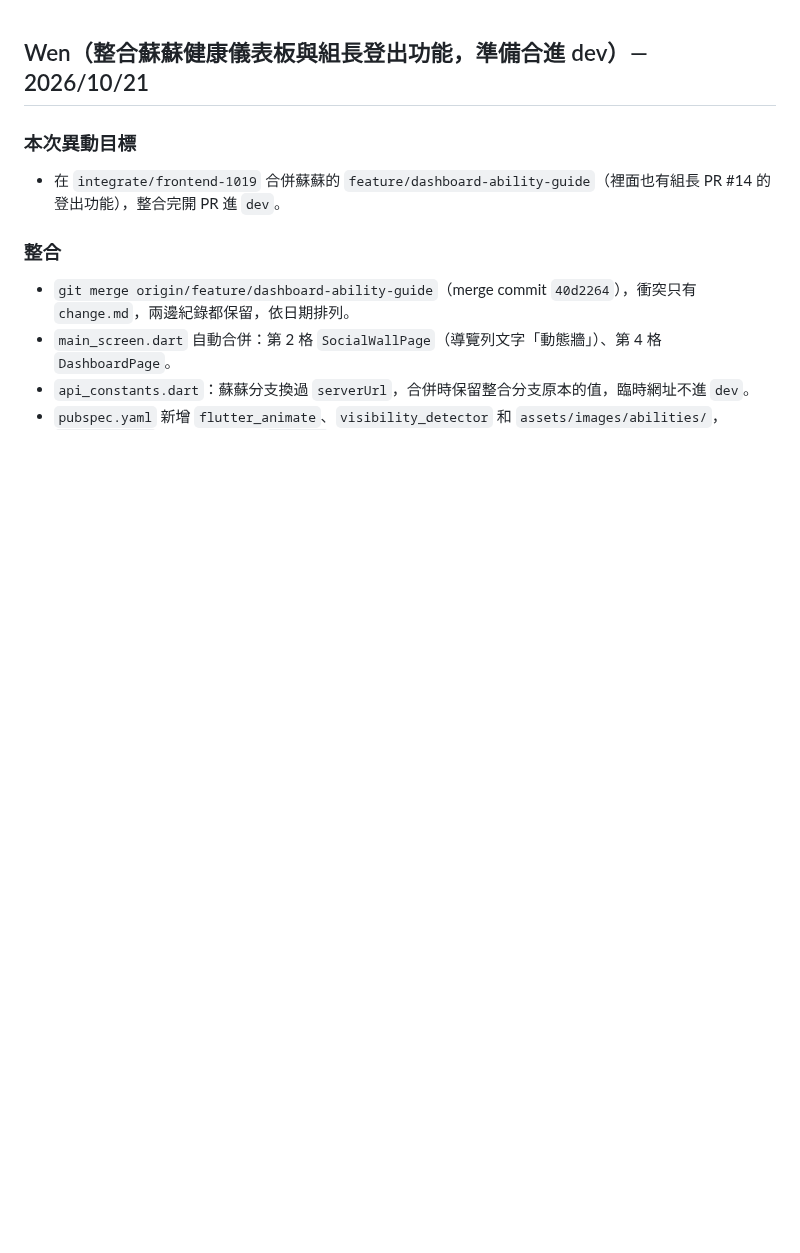
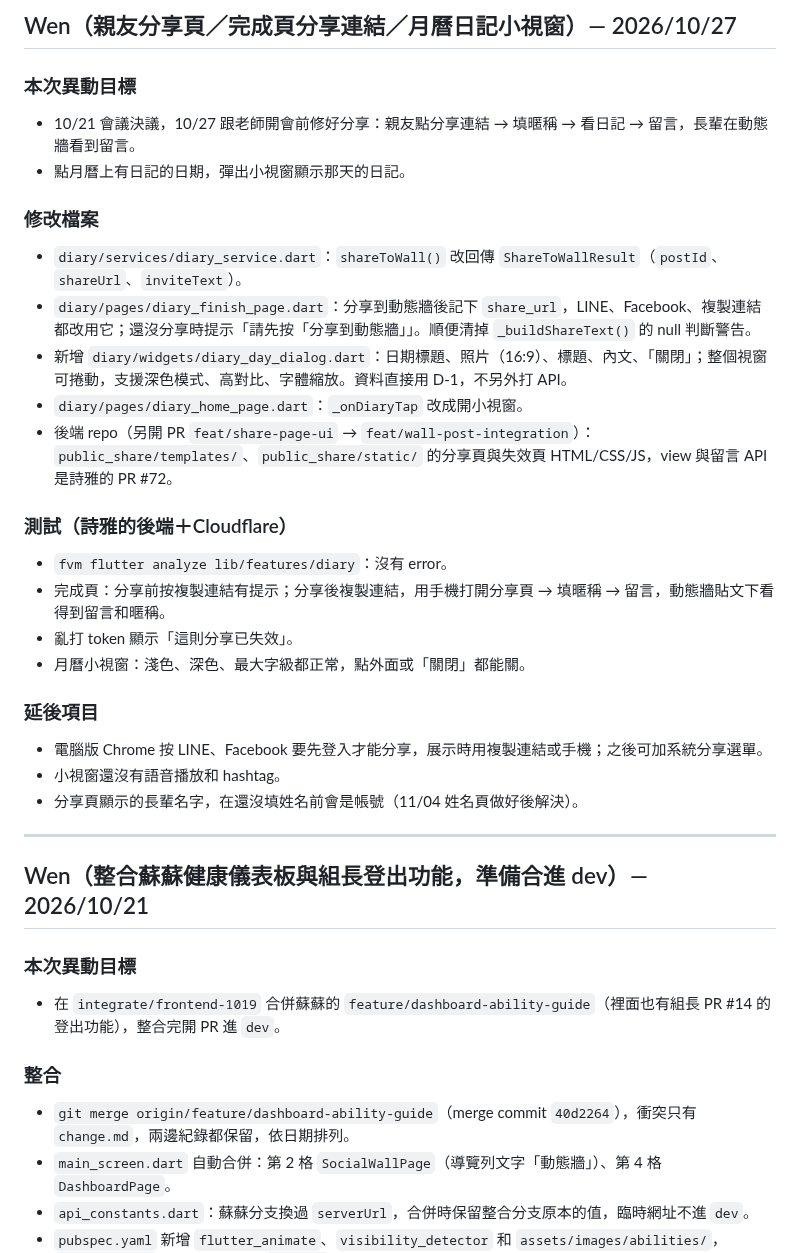
Before and after one commit to LightMemory-Team/LightMemory-frontend, a Markdown page: change.md, the part around the change. GitHub-like rendering; blank space fills up the shorter version.

```diff
--- a/change.md
+++ b/change.md
@@ -1,3 +1,29 @@
+## Wen（親友分享頁／完成頁分享連結／月曆日記小視窗）— 2026/10/27
+
+### 本次異動目標
+- 10/21 會議決議，10/27 跟老師開會前修好分享：親友點分享連結 → 填暱稱 → 看日記 → 留言，長輩在動態牆看到留言。
+- 點月曆上有日記的日期，彈出小視窗顯示那天的日記。
+
+### 修改檔案
+- `diary/services/diary_service.dart`：`shareToWall()` 改回傳 `ShareToWallResult`（`postId`、`shareUrl`、`inviteText`）。
+- `diary/pages/diary_finish_page.dart`：分享到動態牆後記下 `share_url`，LINE、Facebook、複製連結都改用它；還沒分享時提示「請先按「分享到動態牆」」。順便清掉 `_buildShareText()` 的 null 判斷警告。
+- 新增 `diary/widgets/diary_day_dialog.dart`：日期標題、照片（16:9）、標題、內文、「關閉」；整個視窗可捲動，支援深色模式、高對比、字體縮放。資料直接用 D-1，不另外打 API。
+- `diary/pages/diary_home_page.dart`：`_onDiaryTap` 改成開小視窗。
+- 後端 repo（另開 PR `feat/share-page-ui` → `feat/wall-post-integration`）：`public_share/templates/`、`public_share/static/` 的分享頁與失效頁 HTML/CSS/JS，view 與留言 API 是詩雅的 PR #72。
+
+### 測試（詩雅的後端＋Cloudflare）
+- `fvm flutter analyze lib/features/diary`：沒有 error。
+- 完成頁：分享前按複製連結有提示；分享後複製連結，用手機打開分享頁 → 填暱稱 → 留言，動態牆貼文下看得到留言和暱稱。
+- 亂打 token 顯示「這則分享已失效」。
+- 月曆小視窗：淺色、深色、最大字級都正常，點外面或「關閉」都能關。
+
+### 延後項目
+- 電腦版 Chrome 按 LINE、Facebook 要先登入才能分享，展示時用複製連結或手機；之後可加系統分享選單。
+- 小視窗還沒有語音播放和 hashtag。
+- 分享頁顯示的長輩名字，在還沒填姓名前會是帳號（11/04 姓名頁做好後解決）。
+
+---
+
 ## Wen（整合蘇蘇健康儀表板與組長登出功能，準備合進 dev）— 2026/10/21
 
 ### 本次異動目標
```
Also changed, not shown: docs/frontend_todo.md (+38 -25 lines).
